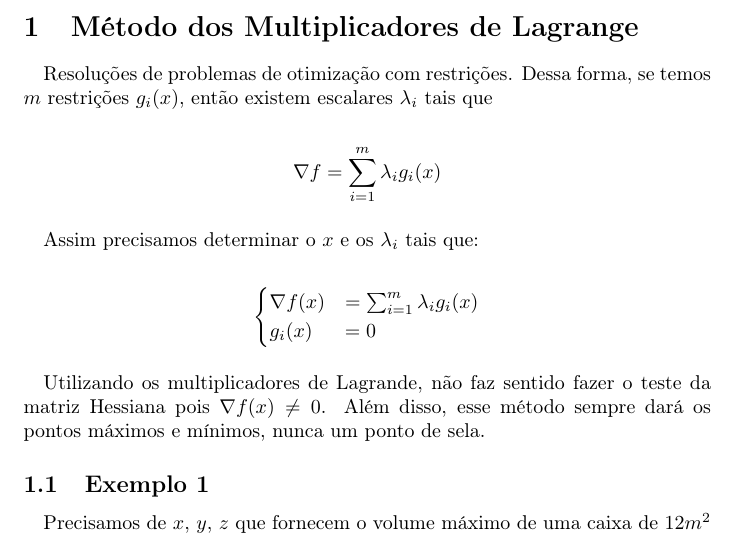
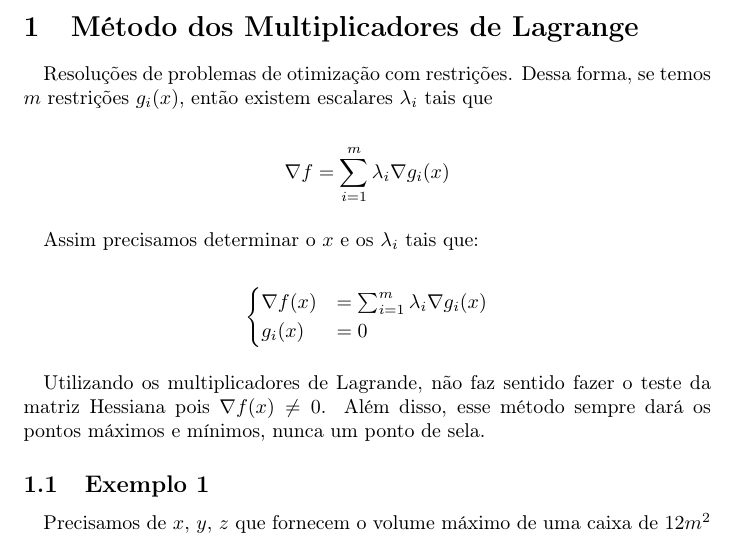
Before and after one commit to esdrasbrz/aulas_unicamp, a LaTeX document (2016-2/ma211/09-26/anotacoes.tex): part of page 1 of 4, cut so that both start at the same text. Compiled offline with pdfLaTeX.

Commit message:
corrigido a falta do nabla

```diff
--- a/2016-2/ma211/09-26/anotacoes.tex
+++ b/2016-2/ma211/09-26/anotacoes.tex
@@ -24,7 +24,7 @@
         existem escalares $\lambda_i$ tais que
 
         \begin{align*}
-            \nabla f = \sum_{i=1}^m \lambda_i g_i(x)
+            \nabla f = \sum_{i=1}^m \lambda_i \nabla g_i(x)
         \end{align*}
 
         \paragraph{}
@@ -32,7 +32,7 @@
 
         \begin{align*}
             \begin{cases}
-                \nabla f(x) &= \sum_{i=1}^m \lambda_i g_i(x)\\
+                \nabla f(x) &= \sum_{i=1}^m \lambda_i \nabla g_i(x)\\
                 g_i(x) &= 0
             \end{cases}
         \end{align*}
```
Also changed, not shown: 2016-2/ma211/09-26/anotacoes.pdf.
